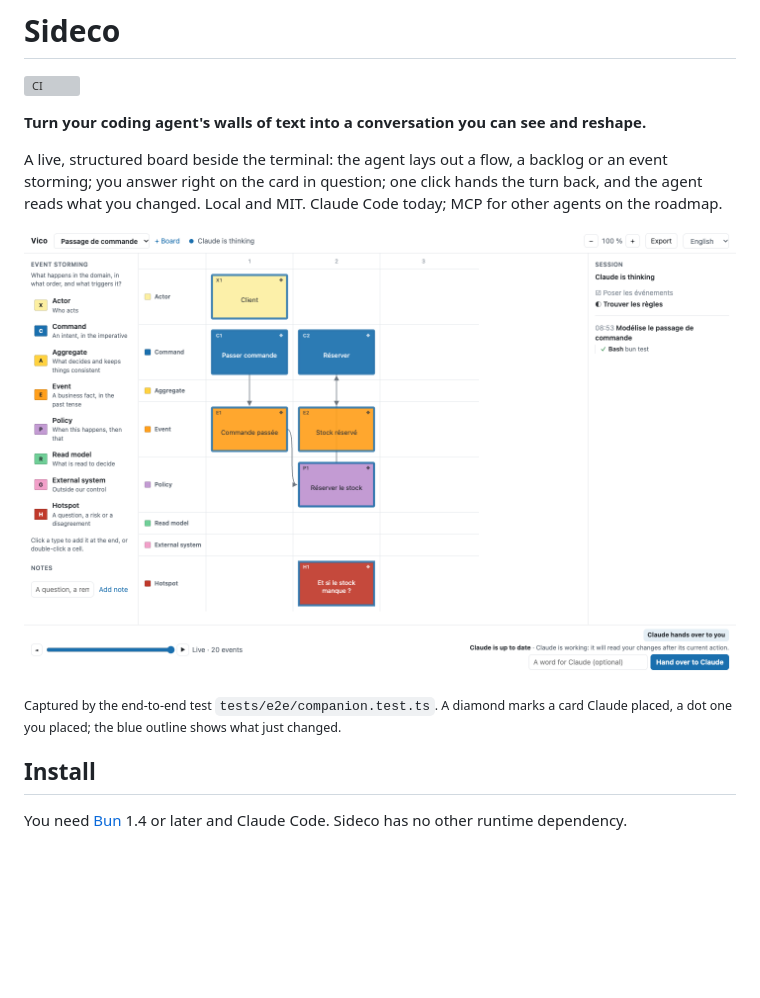
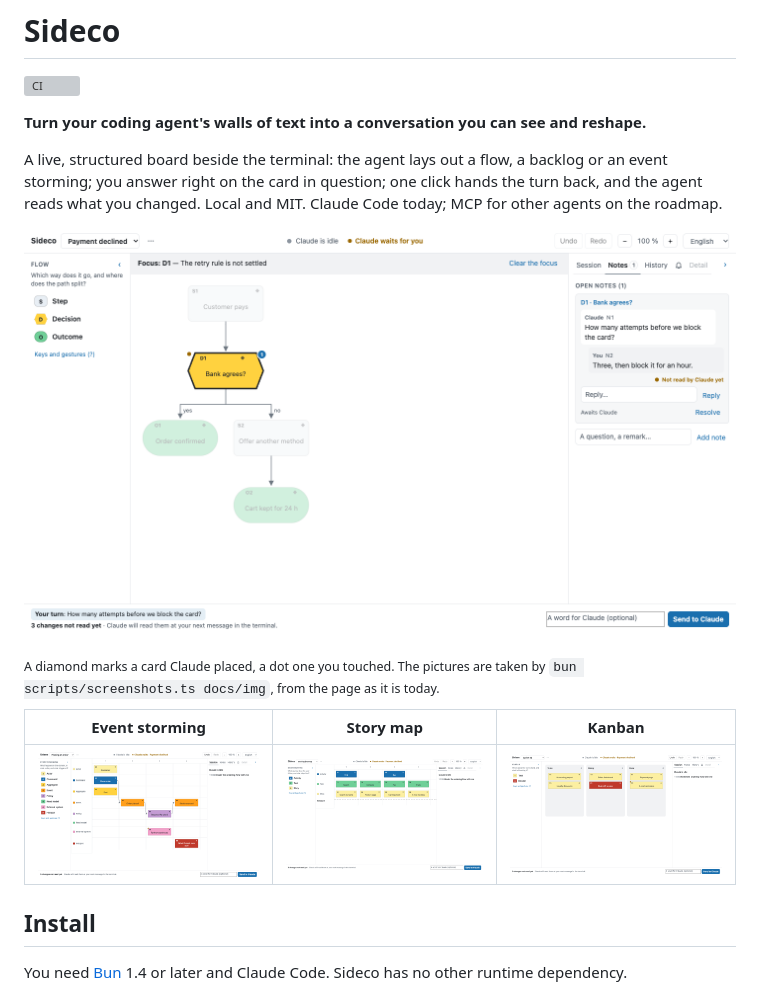
Before and after one commit to bastien-gallay/sideco, a Markdown page: README.md, the part around the change. GitHub-like rendering; pictures changed too: docs/img/sideco-event-storming.png (deleted), docs/img/sideco-journey.png (added), docs/img/sideco-ordering.png (added); blank space fills up the shorter version; grey boxes are pictures that could not be loaded.

```diff
--- a/README.md
+++ b/README.md
@@ -6,9 +6,13 @@
 
 A live, structured board beside the terminal: the agent lays out a flow, a backlog or an event storming; you answer right on the card in question; one click hands the turn back, and the agent reads what you changed. Local and MIT. Claude Code today; MCP for other agents on the roadmap.
 
-![An event storming in Sideco: the palette on the left, the board in the middle, Claude's session on the right, the hand-over bar at the bottom](docs/img/sideco-event-storming.png)
+![A flow in Sideco: Claude has put the focus on a decision and asked how many attempts before blocking the card; your answer waits in the thread on the right, and the bar at the bottom hands the turn back](docs/img/sideco-payment.png)
 
-<sub>Captured by the end-to-end test `tests/e2e/companion.test.ts`. A diamond marks a card Claude placed, a dot one you placed; the blue outline shows what just changed.</sub>
+<sub>A diamond marks a card Claude placed, a dot one you touched. The pictures are taken by `bun scripts/screenshots.ts docs/img`, from the page as it is today.</sub>
+
+| Event storming | Story map | Kanban |
+| --- | --- | --- |
+| ![An event storming: the ordering domain, one card renamed by you](docs/img/sideco-ordering.png) | ![A story map: activities, tasks and stories above the first release line](docs/img/sideco-journey.png) | ![A kanban: a sprint with a blocker in Doing](docs/img/sideco-sprint.png) |
 
 ## Install
 
```
Also changed, not shown: docs/guide.fr.md (+2 -2 lines), docs/img/social-preview.png (added), 1 other file.
